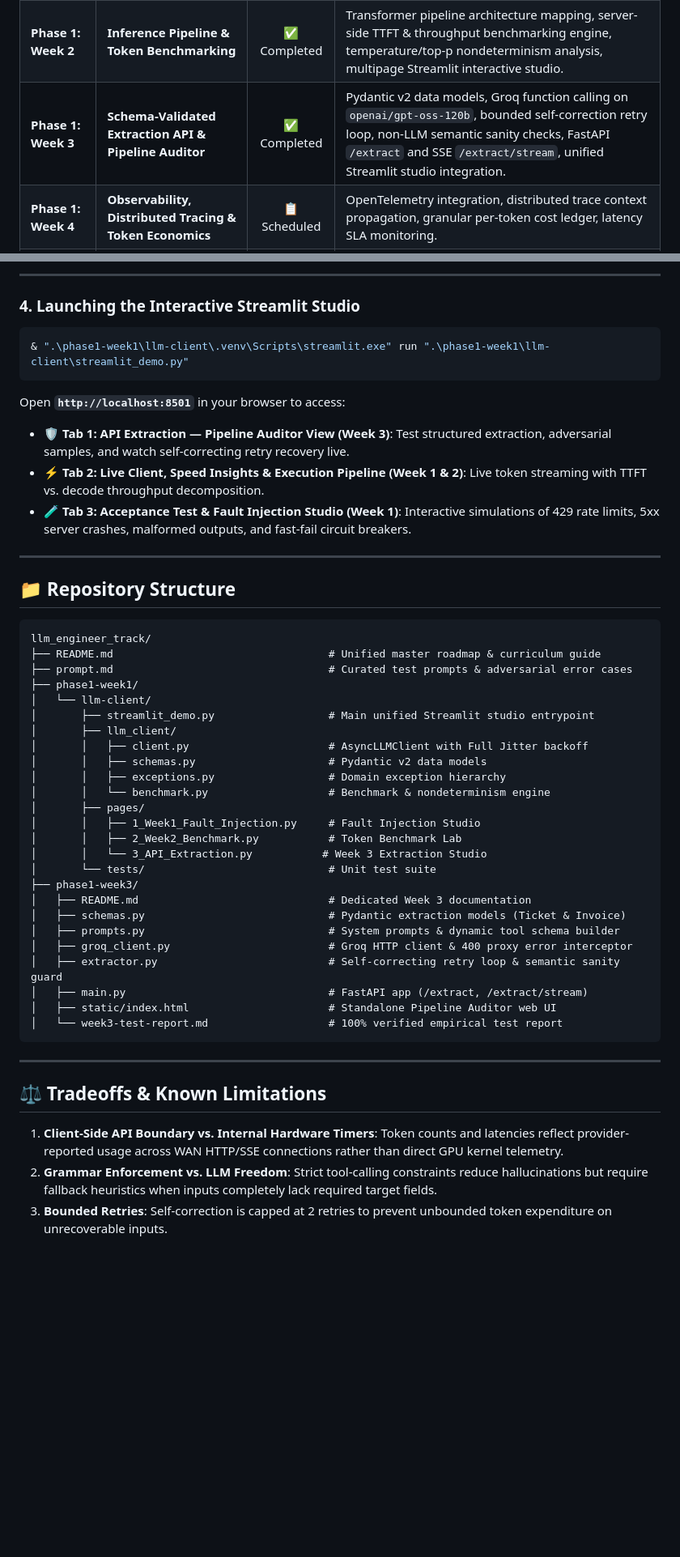
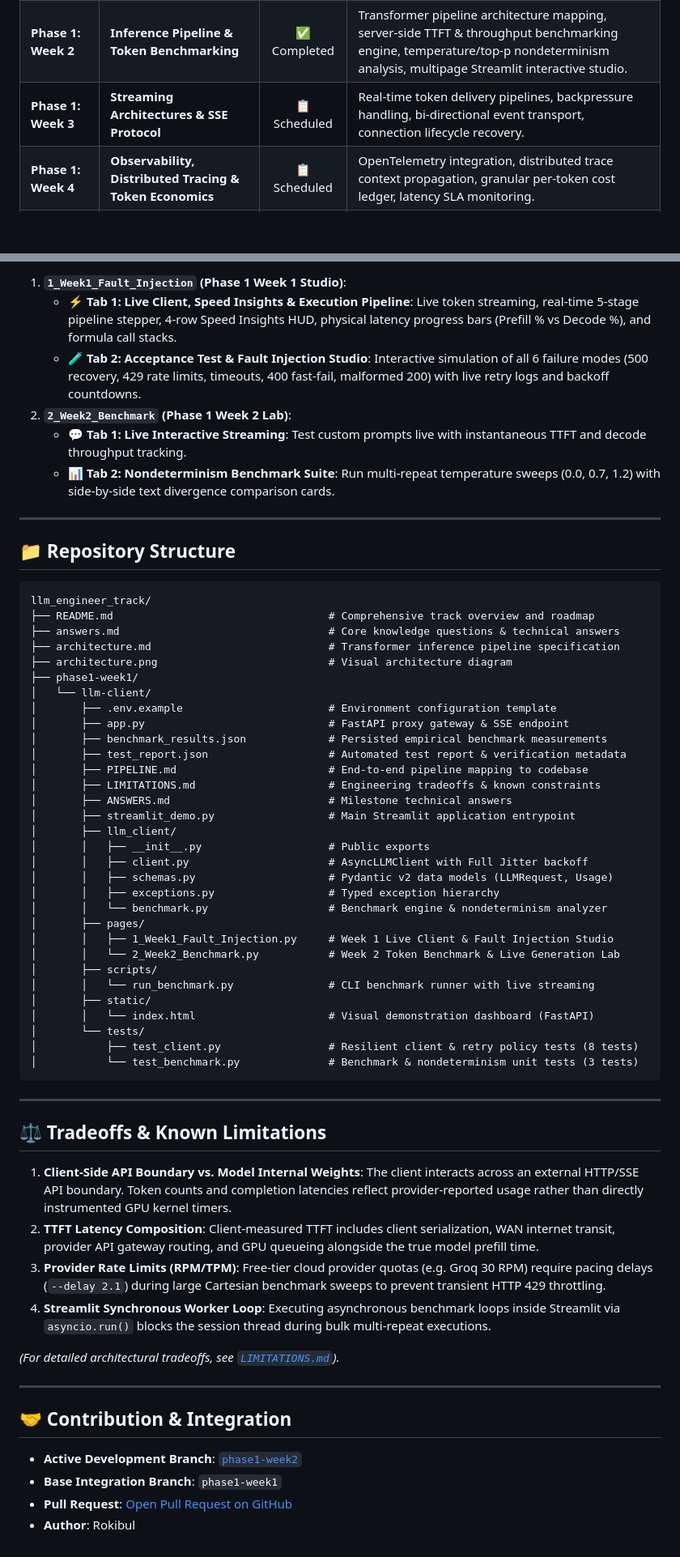
Before and after one commit to Rokibul1022/llm_engineer_track, a Markdown page: README.md, 2 parts joined by grey strips. Shown at 81% size. GitHub-like rendering; blank space fills up the shorter version.

Commit message:
docs: sync root README with main to resolve PR conflict; keep Week 3 docs in phase1-week3/README.md

````diff
--- a/README.md
+++ b/README.md
@@ -30,7 +28,7 @@
 | :--- | :--- | :---: | :--- |
 | **Phase 1: Week 1** | **Resilient Async LLM Client & Latency Insights** | ✅ Completed | Production async client, AWS Full Jitter backoff, circuit-breaker fast-fail policy, TTFT & decode token decomposition, zero-egress fault injection simulation harness. |
 | **Phase 1: Week 2** | **Inference Pipeline & Token Benchmarking** | ✅ Completed | Transformer pipeline architecture mapping, server-side TTFT & throughput benchmarking engine, temperature/top-p nondeterminism analysis, multipage Streamlit interactive studio. |
-| **Phase 1: Week 3** | **Schema-Validated Extraction API & Pipeline Auditor** | ✅ Completed | Pydantic v2 data models, Groq function calling on `openai/gpt-oss-120b`, bounded self-correction retry loop, non-LLM semantic sanity checks, FastAPI `/extract` and SSE `/extract/stream`, unified Streamlit studio integration. |
+| **Phase 1: Week 3** | **Streaming Architectures & SSE Protocol** | 📋 Scheduled | Real-time token delivery pipelines, backpressure handling, bi-directional event transport, connection lifecycle recovery. |
 | **Phase 1: Week 4** | **Observability, Distributed Tracing & Token Economics** | 📋 Scheduled | OpenTelemetry integration, distributed trace context propagation, granular per-token cost ledger, latency SLA monitoring. |
 | **Phase 2: Weeks 5–10**| **Production Retrieval-Augmented Generation (RAG)** | 📋 Scheduled | Hybrid search (dense vectors + BM25 sparse), Reciprocal Rank Fusion (RRF), Cross-Encoder dynamic reranking, chunking strategies, contextual compression. |
 | **Phase 3: Weeks 11–18**| **Autonomous Multi-Agent Systems & Tool Calling** | 📋 Scheduled | ReAct / Plan-and-Solve engines, structured function calling, sandbox code execution, human-in-the-loop validation checkpoints, multi-agent orchestration. |
@@ -204,14 +214,10 @@ Open **`http://localhost:8000`** in your browser to inspect live pipeline execut
 
----
-
-### 4. Launching the Interactive Streamlit Studio
-```powershell
-& ".\phase1-week1\llm-client\.venv\Scripts\streamlit.exe" run ".\phase1-week1\llm-client\streamlit_demo.py"
-```
-Open **`http://localhost:8501`** in your browser to access:
-- **🛡️ Tab 1: API Extraction — Pipeline Auditor View (Week 3)**: Test structured extraction, adversarial samples, and watch self-correcting retry recovery live.
-- **⚡ Tab 2: Live Client, Speed Insights & Execution Pipeline (Week 1 & 2)**: Live token streaming with TTFT vs. decode throughput decomposition.
-- **🧪 Tab 3: Acceptance Test & Fault Injection Studio (Week 1)**: Interactive simulations of 429 rate limits, 5xx server crashes, malformed outputs, and fast-fail circuit breakers.
+1. **`1_Week1_Fault_Injection` (Phase 1 Week 1 Studio)**:
+   - **⚡ Tab 1: Live Client, Speed Insights & Execution Pipeline**: Live token streaming, real-time 5-stage pipeline stepper, 4-row Speed Insights HUD, physical latency progress bars (Prefill % vs Decode %), and formula call stacks.
+   - **🧪 Tab 2: Acceptance Test & Fault Injection Studio**: Interactive simulation of all 6 failure modes (500 recovery, 429 rate limits, timeouts, 400 fast-fail, malformed 200) with live retry logs and backoff countdowns.
+2. **`2_Week2_Benchmark` (Phase 1 Week 2 Lab)**:
+   - **💬 Tab 1: Live Interactive Streaming**: Test custom prompts live with instantaneous TTFT and decode throughput tracking.
+   - **📊 Tab 2: Nondeterminism Benchmark Suite**: Run multi-repeat temperature sweeps (0.0, 0.7, 1.2) with side-by-side text divergence comparison cards.
 
 ---
 
@@ -219,36 +225,58 @@ Open **`http://localhost:8501`** in your browser to access:
 
 ```text
 llm_engineer_track/
-├── README.md                                  # Unified master roadmap & curriculum guide
-├── prompt.md                                  # Curated test prompts & adversarial error cases
+├── README.md                                  # Comprehensive track overview and roadmap
+├── answers.md                                 # Core knowledge questions & technical answers
+├── architecture.md                            # Transformer inference pipeline specification
+├── architecture.png                           # Visual architecture diagram
 ├── phase1-week1/
 │   └── llm-client/
-│       ├── streamlit_demo.py                  # Main unified Streamlit studio entrypoint
+│       ├── .env.example                       # Environment configuration template
+│       ├── app.py                             # FastAPI proxy gateway & SSE endpoint
+│       ├── benchmark_results.json             # Persisted empirical benchmark measurements
+│       ├── test_report.json                   # Automated test report & verification metadata
+│       ├── PIPELINE.md                        # End-to-end pipeline mapping to codebase
+│       ├── LIMITATIONS.md                     # Engineering tradeoffs & known constraints
+│       ├── ANSWERS.md                         # Milestone technical answers
+│       ├── streamlit_demo.py                  # Main Streamlit application entrypoint
 │       ├── llm_client/
+│       │   ├── __init__.py                    # Public exports
 │       │   ├── client.py                      # AsyncLLMClient with Full Jitter backoff
-│       │   ├── schemas.py                     # Pydantic v2 data models
-│       │   ├── exceptions.py                  # Domain exception hierarchy
-│       │   └── benchmark.py                   # Benchmark & nondeterminism engine
+│       │   ├── schemas.py                     # Pydantic v2 data models (LLMRequest, Usage)
+│       │   ├── exceptions.py                  # Typed exception hierarchy
+│       │   └── benchmark.py                   # Benchmark engine & nondeterminism analyzer
 │       ├── pages/
-│       │   ├── 1_Week1_Fault_Injection.py     # Fault Injection Studio
-│       │   ├── 2_Week2_Benchmark.py           # Token Benchmark Lab
-│       │   └── 3_API_Extraction.py           # Week 3 Extraction Studio
-│       └── tests/                             # Unit test suite
-├── phase1-week3/
-│   ├── README.md                              # Dedicated Week 3 documentation
-│   ├── schemas.py                             # Pydantic extraction models (Ticket & Invoice)
-│   ├── prompts.py                             # System prompts & dynamic tool schema builder
-│   ├── groq_client.py                         # Groq HTTP client & 400 proxy error interceptor
-│   ├── extractor.py                           # Self-correcting retry loop & semantic sanity guard
-│   ├── main.py                                # FastAPI app (/extract, /extract/stream)
-│   ├── static/index.html                      # Standalone Pipeline Auditor web UI
-│   └── week3-test-report.md                   # 100% verified empirical test report
+│       │   ├── 1_Week1_Fault_Injection.py     # Week 1 Live Client & Fault Injection Studio
+│       │   └── 2_Week2_Benchmark.py           # Week 2 Token Benchmark & Live Generation Lab
+│       ├── scripts/
+│       │   └── run_benchmark.py               # CLI benchmark runner with live streaming
+│       ├── static/
+│       │   └── index.html                     # Visual demonstration dashboard (FastAPI)
+│       └── tests/
+│           ├── test_client.py                 # Resilient client & retry policy tests (8 tests)
+│           └── test_benchmark.py              # Benchmark & nondeterminism unit tests (3 tests)
 ```
 
 ---
 
 ## ⚖️ Tradeoffs & Known Limitations
 
-1. **Client-Side API Boundary vs. Internal Hardware Timers**: Token counts and latencies reflect provider-reported usage across WAN HTTP/SSE connections rather than direct GPU kernel telemetry.
-2. **Grammar Enforcement vs. LLM Freedom**: Strict tool-calling constraints reduce hallucinations but require fallback heuristics when inputs completely lack required target fields.
-3. **Bounded Retries**: Self-correction is capped at 2 retries to prevent unbounded token expenditure on unrecoverable inputs.
+1. **Client-Side API Boundary vs. Model Internal Weights**:
+   The client interacts across an external HTTP/SSE API boundary. Token counts and completion latencies reflect provider-reported usage rather than directly instrumented GPU kernel timers.
+2. **TTFT Latency Composition**:
+   Client-measured TTFT includes client serialization, WAN internet transit, provider API gateway routing, and GPU queueing alongside the true model prefill time.
+3. **Provider Rate Limits (RPM/TPM)**:
+   Free-tier cloud provider quotas (e.g. Groq 30 RPM) require pacing delays (`--delay 2.1`) during large Cartesian benchmark sweeps to prevent transient HTTP 429 throttling.
+4. **Streamlit Synchronous Worker Loop**:
+   Executing asynchronous benchmark loops inside Streamlit via `asyncio.run()` blocks the session thread during bulk multi-repeat executions.
+
+*(For detailed architectural tradeoffs, see [`LIMITATIONS.md`](phase1-week1/llm-client/LIMITATIONS.md)).*
+
+---
+
+## 🤝 Contribution & Integration
+
+- **Active Development Branch**: [`phase1-week2`](https://github.com/Rokibul1022/llm_engineer_track/tree/phase1-week2)
+- **Base Integration Branch**: `phase1-week1`
+- **Pull Request**: [Open Pull Request on GitHub](https://github.com/Rokibul1022/llm_engineer_track/pull/new/phase1-week2)
+- **Author**: Rokibul
````
Also changed, not shown: other parts of README.md (+65 -55 lines).
